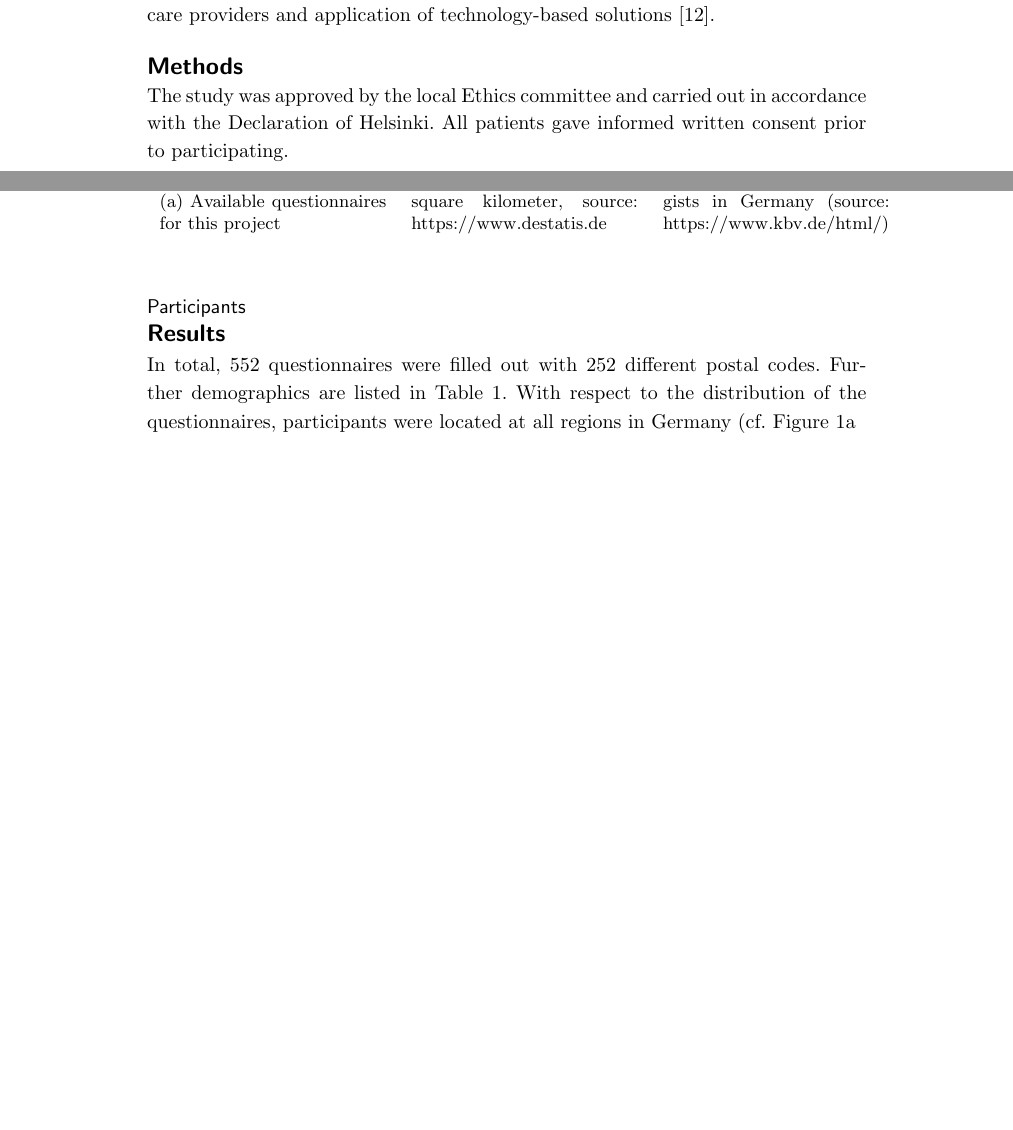
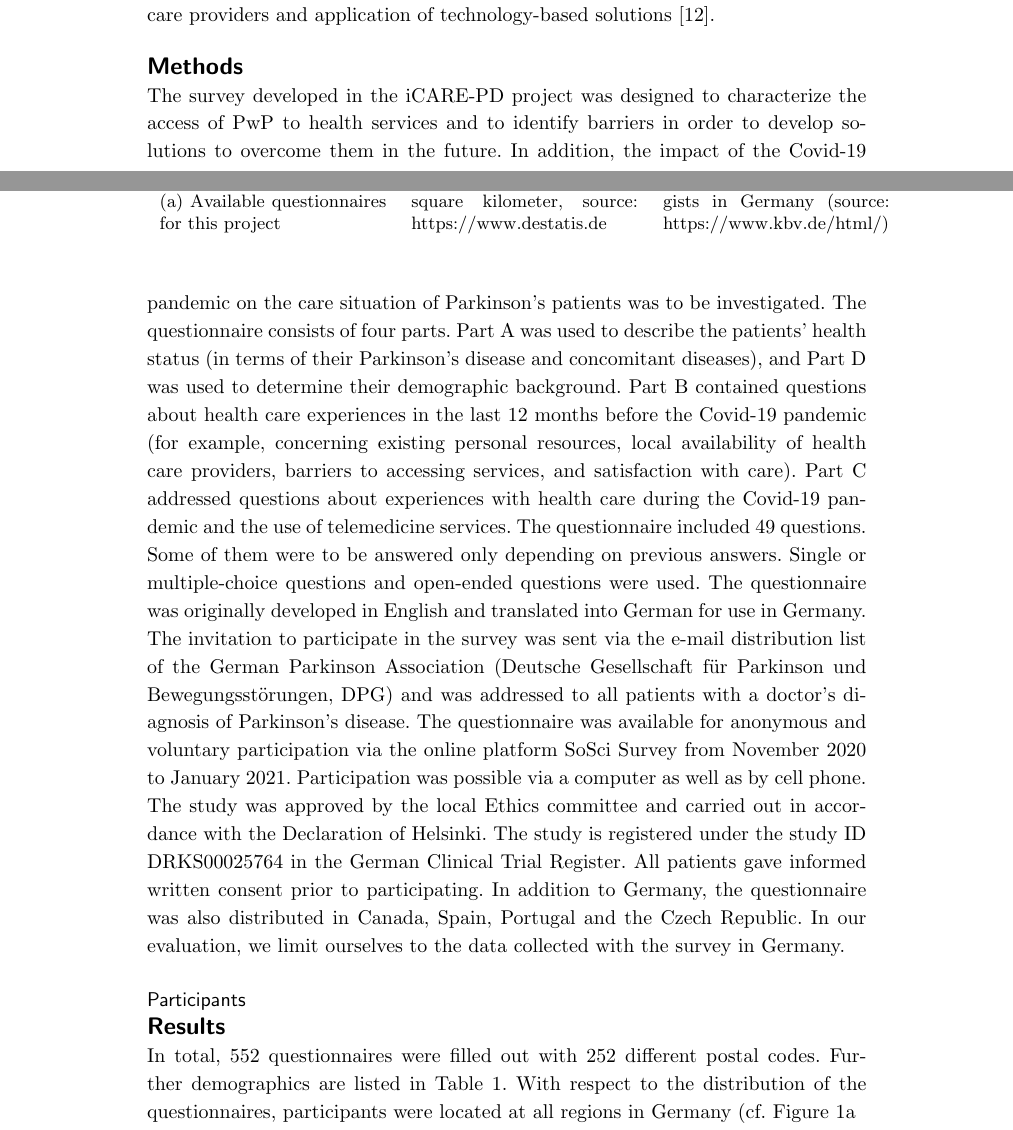
Before and after one commit to dpedrosac/covidPD, a LaTeX document (manuscript/document_MvM_07032022.tex): two parts of pages 2 and 3 of 7 before the commit and two parts of pages 2 and 3 of 8 after it, joined at a grey line, cut so that both start at the same text, the shorter picture padded with empty space. Compiled offline with pdfLaTeX.

Commit message:
Started adding methods

```diff
--- a/manuscript/document_MvM_07032022.tex
+++ b/manuscript/document_MvM_07032022.tex
@@ -228,7 +228,14 @@ People with Parkinson's disease (PwP) suffer from a progressive condition showin
 	To the best of our knowledge, it has not been investigated how SDH may explain the impact of the COVID-19 pandemic on PwPs access to healthcare. Therefore, we here explicitly examine the impact of relevant SDH on PwPs access to healthcare during the COVID-19 pandemic in Germany. The basis of our analysis is the German dataset of an anonymous survey that was carried out as part of the iCARE-PD project. In the iCARE-PD project, international collaborators are seeking ways to improve health care for PwP by establishing integrated care models. These models are characterized by a patient-centered approach with coordination of local healthcare providers and application of technology-based solutions \cite{fabbri2020moving}.
 
 \section*{Methods}
-The study was approved by the local Ethics committee and carried out in accordance with the Declaration of Helsinki. All patients gave informed written consent prior to participating.
+The survey developed in the iCARE-PD project was designed to characterize the access of PwP to health services and to identify barriers in order to develop solutions to overcome them in the future.  In addition, the impact of the Covid-19 pandemic on the care situation of Parkinson's patients was to be investigated.
+The questionnaire consists of four parts. Part A was used to describe the patients' health status (in terms of their Parkinson's disease and concomitant diseases), and Part D was used to determine their demographic background. Part B contained questions about health care experiences in the last 12 months before the Covid-19 pandemic (for example, concerning existing personal resources, local availability of health care providers, barriers to accessing services, and satisfaction with care).  Part C addressed questions about experiences with health care during the Covid-19 pandemic and the use of telemedicine services.
+The questionnaire included 49 questions. Some of them were to be answered only depending on previous answers. Single or multiple-choice questions and open-ended questions were used.
+The questionnaire was originally developed in English and translated into German for use in Germany. %who did it with which program, if any?%.
+The invitation to participate in the survey was sent via the e-mail distribution list of the German Parkinson Association (Deutsche Gesellschaft für Parkinson und Bewegungsstörungen, DPG) and was addressed to all patients with a doctor's diagnosis of Parkinson's disease. The questionnaire was available for anonymous and voluntary participation via the online platform SoSci Survey from November 2020 to January 2021. Participation was possible via a computer as well as by cell phone.
+The study was approved by the local Ethics committee and carried out in accordance with the Declaration of Helsinki. The study is registered under the study ID DRKS00025764 in the German Clinical Trial Register. All patients gave informed written consent prior to participating. %In what way was the latter done in our online survey?%.
+In addition to Germany, the questionnaire was also distributed in Canada, Spain, Portugal and the Czech Republic. In our evaluation, we limit ourselves to the data collected with the survey in Germany.
+
 
 \subsection*{Participants}
 
```
